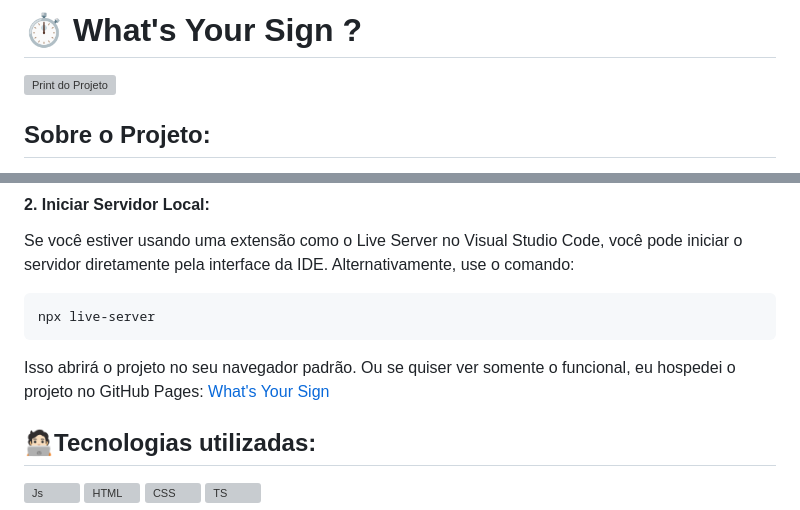
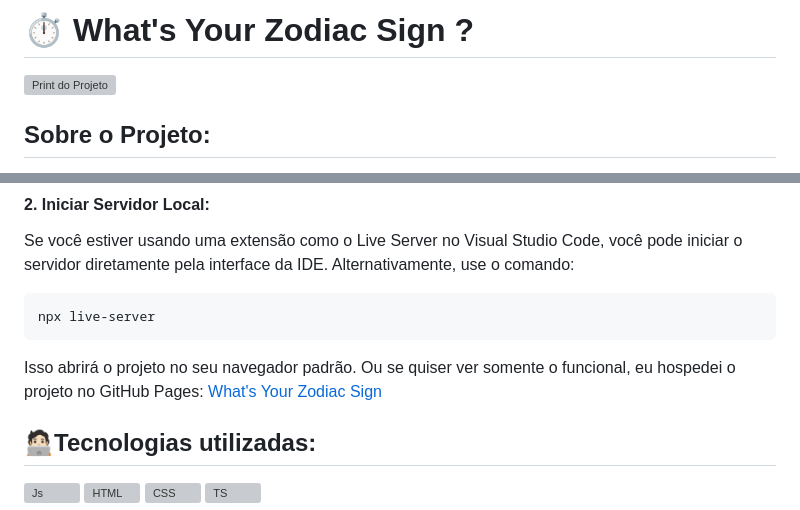
Before and after one commit to code-front-braga/PR-Whats_Your_Sign, a Markdown page: README.md, 2 parts joined by grey strips. Drawn GitHub-style; grey boxes are pictures that could not be loaded.

Commit message:
docs: Titulo alterado

````diff
--- a/README.md
+++ b/README.md
@@ -1,4 +1,4 @@
-# ⏱️ What's Your Sign ?
+# ⏱️ What's Your Zodiac Sign ?
 
 <img src='./src/assets/images/project_print.JPG' alt='Print do Projeto' />
 
@@ -56,7 +56,7 @@ Se você estiver usando uma extensão como o Live Server no Visual Studio Code,
 npx live-server
 ```
 
-Isso abrirá o projeto no seu navegador padrão. Ou se quiser ver somente o funcional, eu hospedei o projeto no GitHub Pages: [What's Your Sign](https://code-front-braga.github.io/PR-Whats_Your_Sign/)
+Isso abrirá o projeto no seu navegador padrão. Ou se quiser ver somente o funcional, eu hospedei o projeto no GitHub Pages: [What's Your Zodiac Sign](https://code-front-braga.github.io/PR-Whats_Your_Sign/)
 
 ## 🧑🏻‍💻Tecnologias utilizadas:
 
````
